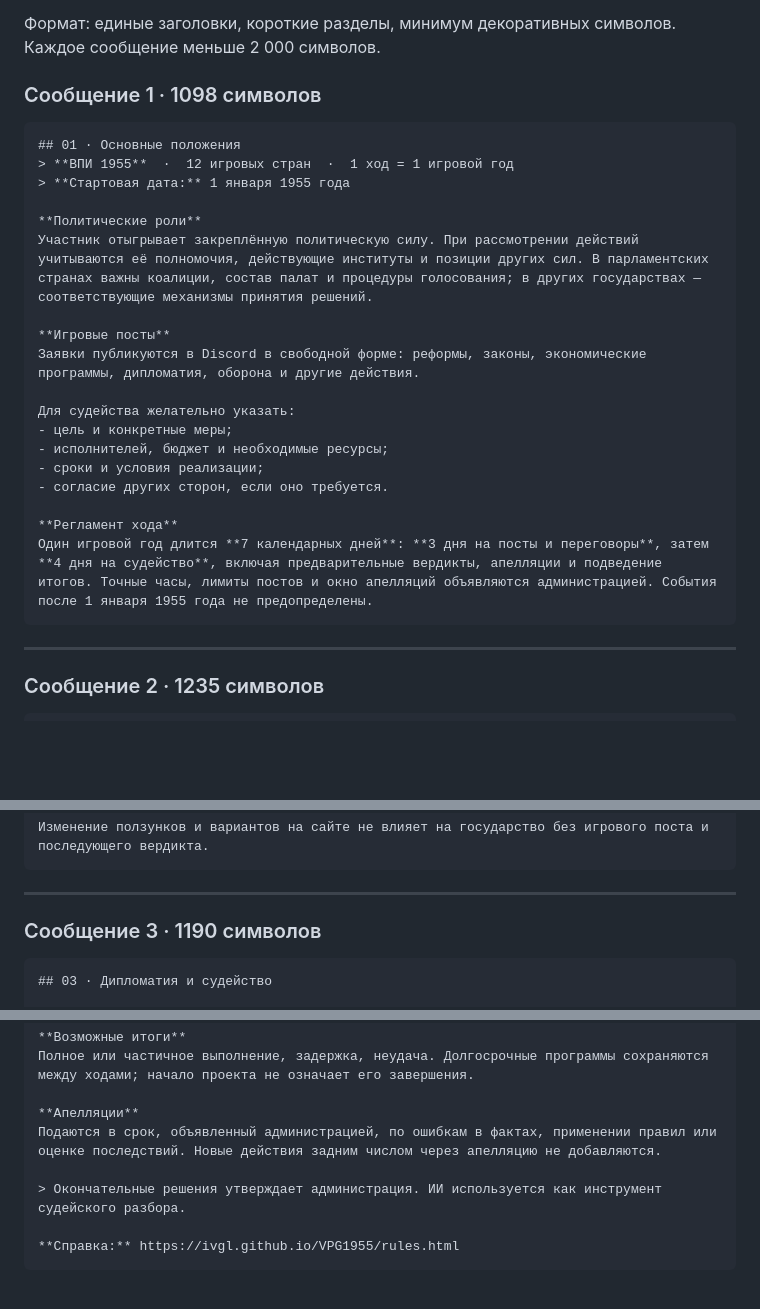
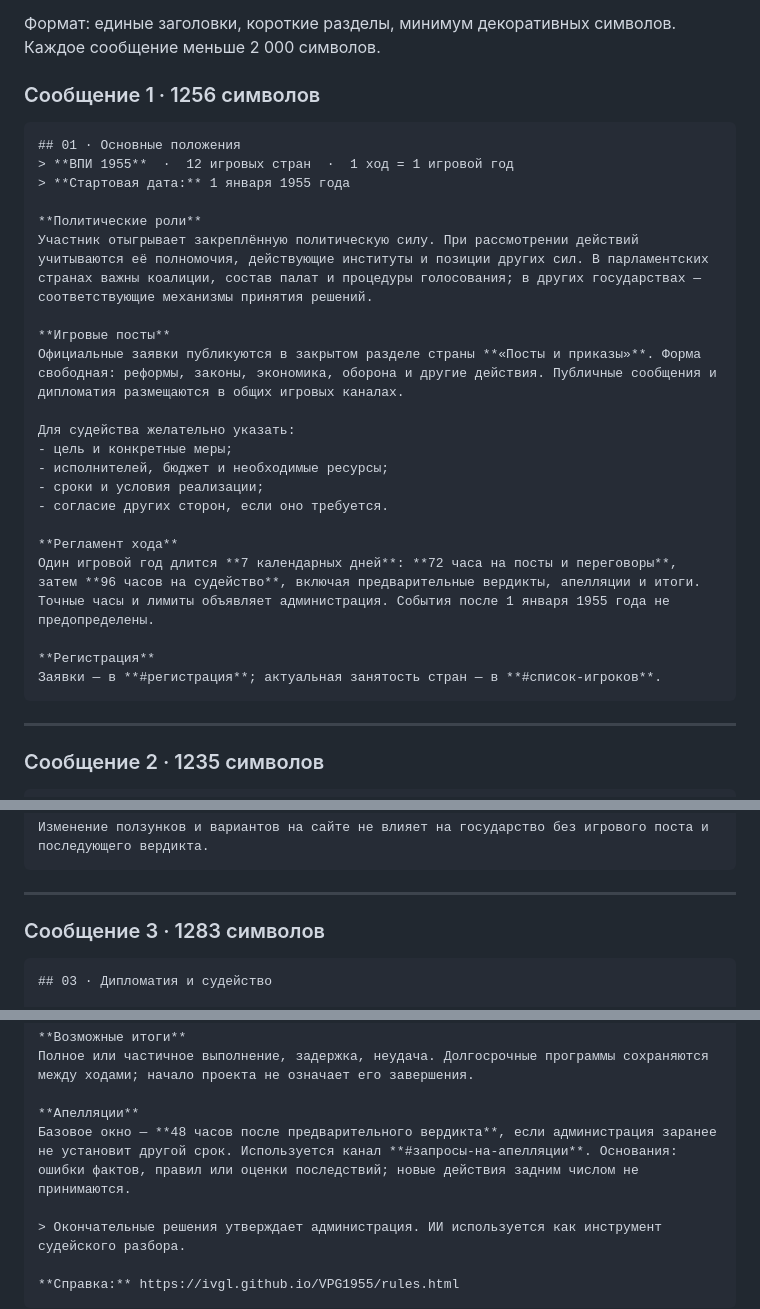
Before and after one commit to ivgl/VPG1955, a Markdown page: docs/DISCORD_RULES_RC08_DRAFT.md, 3 parts joined by grey strips. Rendered like a GitHub page; blank space fills up the shorter version.

Commit message:
Reflect actual Discord private country posts, registration and 48h appeal window

````diff
--- a/docs/DISCORD_RULES_RC08_DRAFT.md
+++ b/docs/DISCORD_RULES_RC08_DRAFT.md
@@ -4,7 +4,7 @@
 
 Формат: единые заголовки, короткие разделы, минимум декоративных символов. Каждое сообщение меньше 2 000 символов.
 
-### Сообщение 1 · 1098 символов
+### Сообщение 1 · 1256 символов
 
 ```md
 ## 01 · Основные положения
@@ -15,7 +15,7 @@
 Участник отыгрывает закреплённую политическую силу. При рассмотрении действий учитываются её полномочия, действующие институты и позиции других сил. В парламентских странах важны коалиции, состав палат и процедуры голосования; в других государствах — соответствующие механизмы принятия решений.
 
 **Игровые посты**
-Заявки публикуются в Discord в свободной форме: реформы, законы, экономические программы, дипломатия, оборона и другие действия.
+Официальные заявки публикуются в закрытом разделе страны **«Посты и приказы»**. Форма свободная: реформы, законы, экономика, оборона и другие действия. Публичные сообщения и дипломатия размещаются в общих игровых каналах.
 
 Для судейства желательно указать:
 - цель и конкретные меры;
@@ -24,7 +24,10 @@
 - согласие других сторон, если оно требуется.
 
 **Регламент хода**
-Один игровой год длится **7 календарных дней**: **3 дня на посты и переговоры**, затем **4 дня на судейство**, включая предварительные вердикты, апелляции и подведение итогов. Точные часы, лимиты постов и окно апелляций объявляются администрацией. События после 1 января 1955 года не предопределены.
+Один игровой год длится **7 календарных дней**: **72 часа на посты и переговоры**, затем **96 часов на судейство**, включая предварительные вердикты, апелляции и итоги. Точные часы и лимиты объявляет администрация. События после 1 января 1955 года не предопределены.
+
+**Регистрация**
+Заявки — в **#регистрация**; актуальная занятость стран — в **#список-игроков**.
 ```
 
 ---
@@ -58,7 +61,7 @@
 
 ---
 
-### Сообщение 3 · 1190 символов
+### Сообщение 3 · 1283 символов
 
 ```md
 ## 03 · Дипломатия и судейство
@@ -78,7 +81,7 @@
 Полное или частичное выполнение, задержка, неудача. Долгосрочные программы сохраняются между ходами; начало проекта не означает его завершения.
 
 **Апелляции**
-Подаются в срок, объявленный администрацией, по ошибкам в фактах, применении правил или оценке последствий. Новые действия задним числом через апелляцию не добавляются.
+Базовое окно — **48 часов после предварительного вердикта**, если администрация заранее не установит другой срок. Используется канал **#запросы-на-апелляции**. Основания: ошибки фактов, правил или оценки последствий; новые действия задним числом не принимаются.
 
 > Окончательные решения утверждает администрация. ИИ используется как инструмент судейского разбора.
 
````
